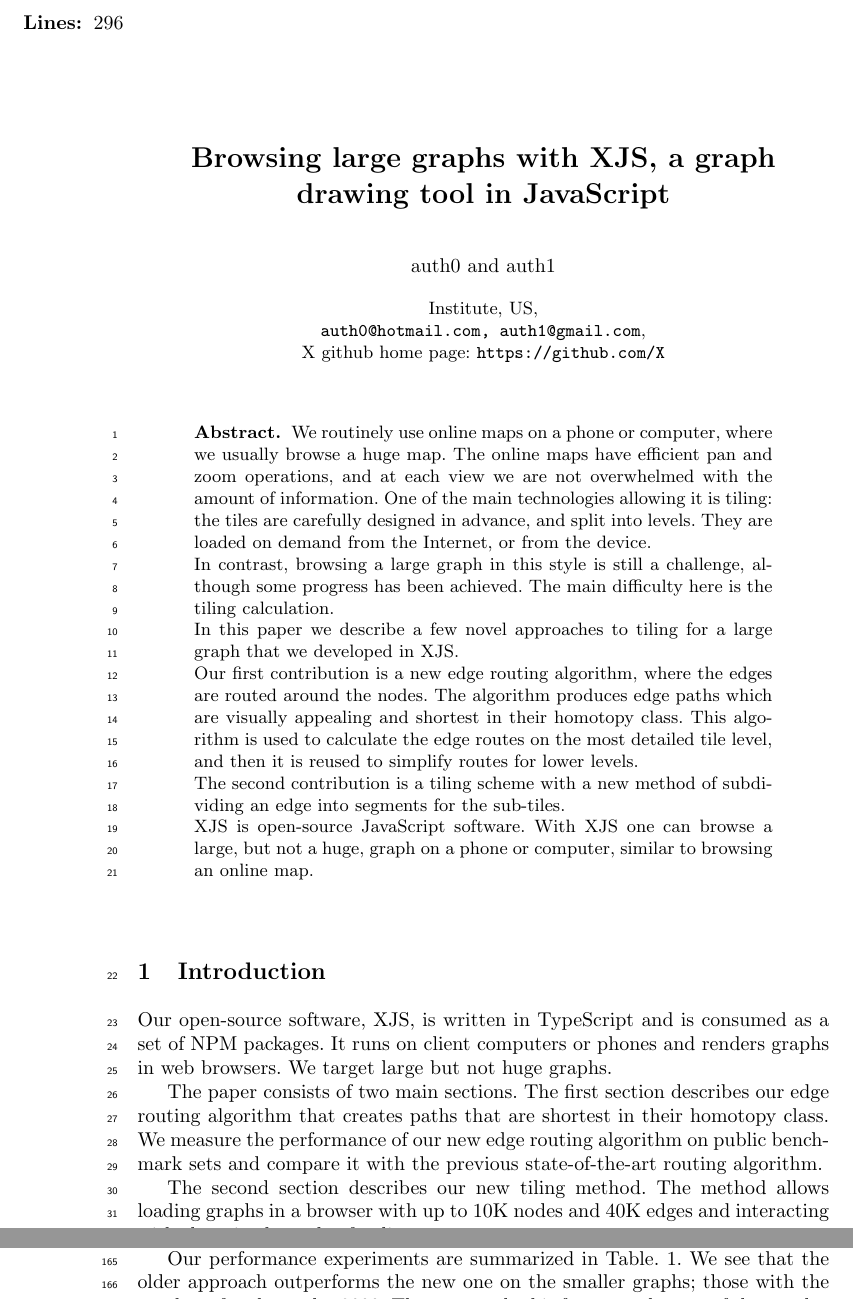
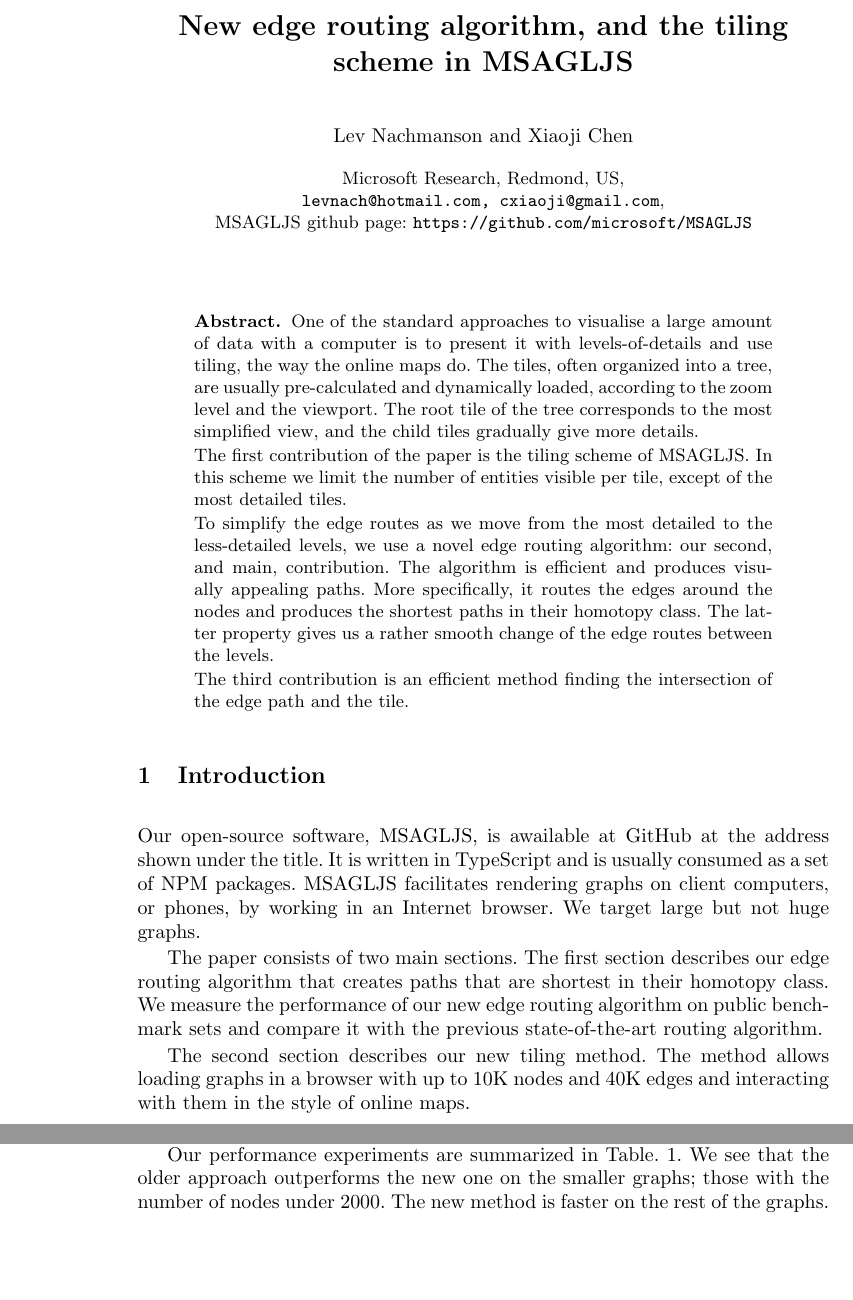
Before and after one commit to levnach/paper_msagljs, a LaTeX paper (main.tex): two parts of pages 1 and 5 of 12, joined at a grey line, cut at the place of the change, the shorter picture padded with empty space. Compiled offline with pdfLaTeX.

Commit message:
paper
Signed-off-by: Lev Nachmanson <levnach@hotmail.com>

```diff
--- a/main.tex
+++ b/main.tex
@@ -1,4 +1,4 @@
-\documentclass{gd-llncs}
+\documentclass{llncs}
 %\documentclass[preprint,3p,12pt]{elsarticle}
 
 \usepackage{graphicx}
@@ -32,7 +32,7 @@
 \newcommand{\inkcoeff}{k_{\textit{ink}}}
 \newcommand{\lencoeff}{k_{\textit{len}}}
 \newcommand{\capcoeff}{k_{\textit{cap}}}
-\DeclareMathOperator{\nul}{\textit{null}}
+%\DeclareMathOperator{\nul}{\textit{null}}
 \newcommand{\cdt}{$\mathcal{T}$}
 \newcommand{\unpath}{$\mathcal{L}$}
 \newcommand{\triset}{$\mathcal{U}$}
@@ -44,53 +44,34 @@
 \begin{document}
 
 
-\title{Browsing large graphs with XJS, a graph drawing tool in JavaScript }
+\title{New edge routing algorithm, and the tiling scheme in MSAGLJS}
 \author{%
-  auth0  \and
-  auth1
+  Lev Nachmanson \and
+  Xiaoji Chen
 }%
 \institute{
-  Institute, US,\\
-  \email{auth0@hotmail.com, auth1@gmail.com},\\
-  X github home page:
-  \texttt{https://github.com/X}
+  Microsoft Research, Redmond, US,\\
+  \email{levnach@hotmail.com,  cxiaoji@gmail.com},\\
+  MSAGLJS github page:
+  \texttt{https://github.com/microsoft/MSAGLJS}
 }
 \maketitle
 
 \begin{abstract}
-  We routinely use online maps on a phone or computer, where we usually browse a huge map.
-  The online maps have efficient pan and zoom operations,
-  and at each view we are not overwhelmed with the amount of information.
-  One of the main technologies allowing it is tiling: the tiles are carefully designed in advance,
-   and split into levels. They are loaded on demand from the Internet, or from the device.
+  One of the standard approaches to visualise a large amount of data with a computer is to present it with levels-of-details and use tiling, the way the online maps do. The tiles, often organized into a tree, are usually pre-calculated and dynamically loaded, according to the zoom level and the viewport. The root tile of the tree corresponds to the most simplified view, and the child tiles gradually give more details.
 
-  In contrast, browsing a large graph in this style is still a challenge, although some progress has been achieved.
-  The main difficulty here is the tiling calculation.
+  The first contribution of the paper is the tiling scheme of MSAGLJS. In this scheme we limit the number of entities visible per tile, except of the most detailed tiles.
 
+  To simplify the edge routes as we move from the most detailed to the less-detailed levels, we use a novel edge routing algorithm: our second, and main, contribution. The algorithm is efficient and produces visually appealing paths. More specifically, it routes the edges around the nodes and produces the shortest paths in their homotopy class. The latter property gives us a rather smooth change of the edge routes between the levels.
 
-  In this paper we describe a few novel approaches to tiling for a large graph that we developed in XJS.
-
-  Our first contribution is a new edge routing algorithm, where the edges are routed around the nodes.
-  The algorithm produces edge paths which are visually appealing and shortest in their homotopy class.
-  This algorithm is used to calculate the edge routes on the most detailed tile level,
-  and then it is reused to simplify routes for lower levels.
-
-   The second contribution is a tiling scheme with a new method of subdividing an
-   edge into segments for the sub-tiles.
-
-   XJS is open-source JavaScript software. With XJS one can browse a large, but not a huge,
-   graph on a phone or computer, similar to browsing an online map.
-
-
-
+  The third contribution is an efficient method finding the intersection of the edge path and the tile.
 \end{abstract}
 
 
 \section{Introduction}
 
 \label{sec:intro}
-Our open-source software, XJS, is written in TypeScript
-and is consumed as a set of NPM packages. It runs on client computers or phones and renders graphs in web browsers.
+Our open-source software, MSAGLJS, is awailable at GitHub at the address shown under the title. It is written in TypeScript and is usually consumed as a set of NPM packages. MSAGLJS facilitates rendering graphs on client computers, or phones, by working in an Internet browser.
 We target large but not huge graphs.
 
 The paper consists of two main sections.
```
Also changed, not shown: main.pdf, main.tex (8 more changed lines).
